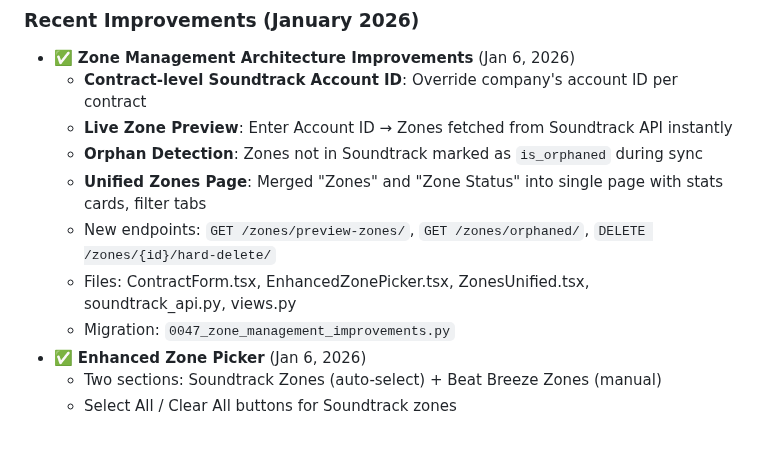
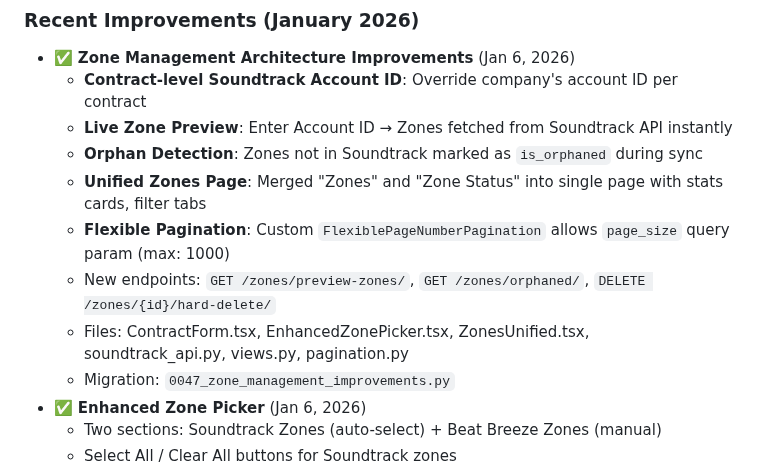
Before and after one commit to brightears/bmasia-crm, a Markdown page: CLAUDE.md, the part around the change. GitHub-like rendering; blank space fills up the shorter version.

```diff
--- a/CLAUDE.md
+++ b/CLAUDE.md
@@ -541,8 +541,9 @@ npm run build  # Production build
   - **Live Zone Preview**: Enter Account ID → Zones fetched from Soundtrack API instantly
   - **Orphan Detection**: Zones not in Soundtrack marked as `is_orphaned` during sync
   - **Unified Zones Page**: Merged "Zones" and "Zone Status" into single page with stats cards, filter tabs
+  - **Flexible Pagination**: Custom `FlexiblePageNumberPagination` allows `page_size` query param (max: 1000)
   - New endpoints: `GET /zones/preview-zones/`, `GET /zones/orphaned/`, `DELETE /zones/{id}/hard-delete/`
-  - Files: ContractForm.tsx, EnhancedZonePicker.tsx, ZonesUnified.tsx, soundtrack_api.py, views.py
+  - Files: ContractForm.tsx, EnhancedZonePicker.tsx, ZonesUnified.tsx, soundtrack_api.py, views.py, pagination.py
   - Migration: `0047_zone_management_improvements.py`
 - ✅ **Enhanced Zone Picker** (Jan 6, 2026)
   - Two sections: Soundtrack Zones (auto-select) + Beat Breeze Zones (manual)
```
Also changed, not shown: SESSION_CHECKPOINT_2026-01-06_ZONE_MANAGEMENT.md (+19 -0 lines).
